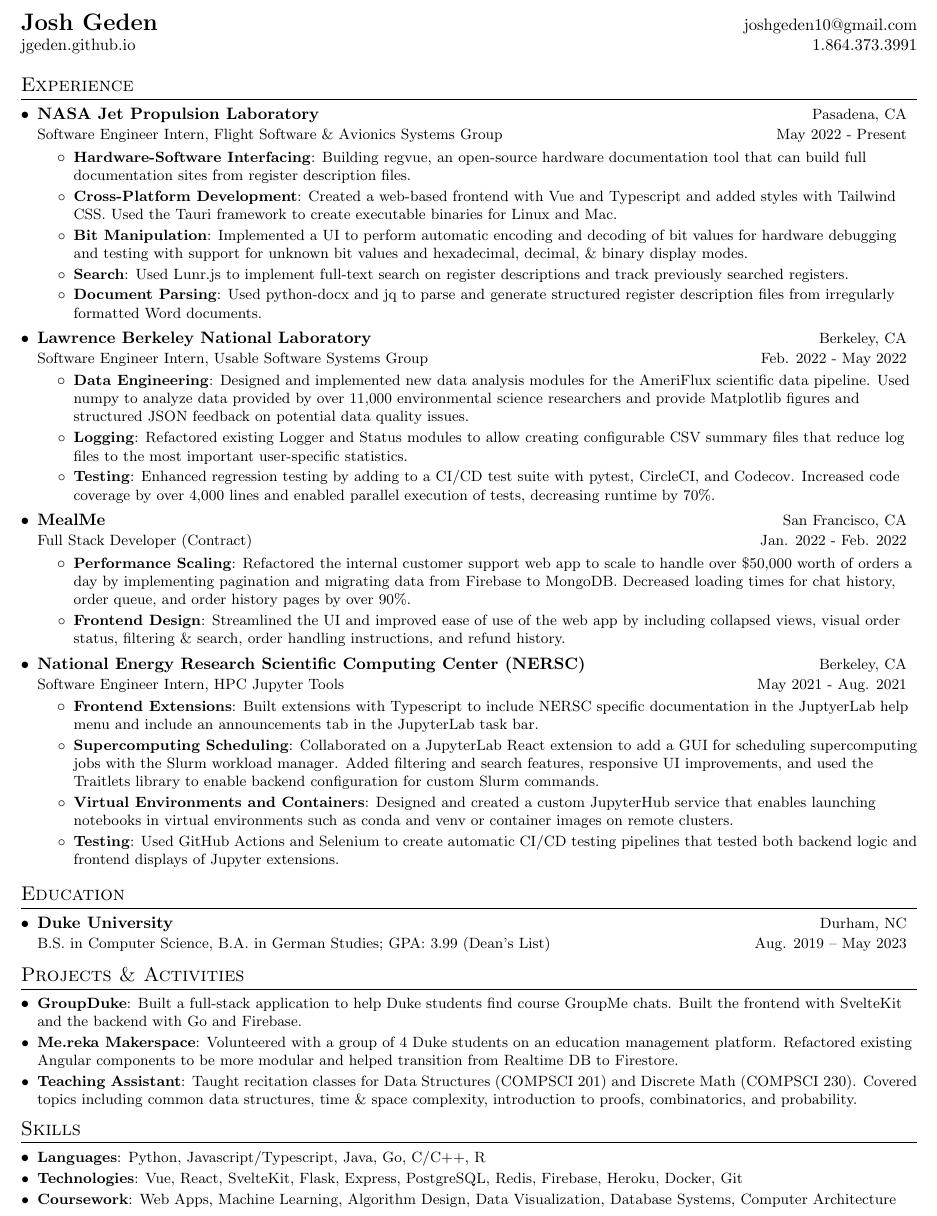
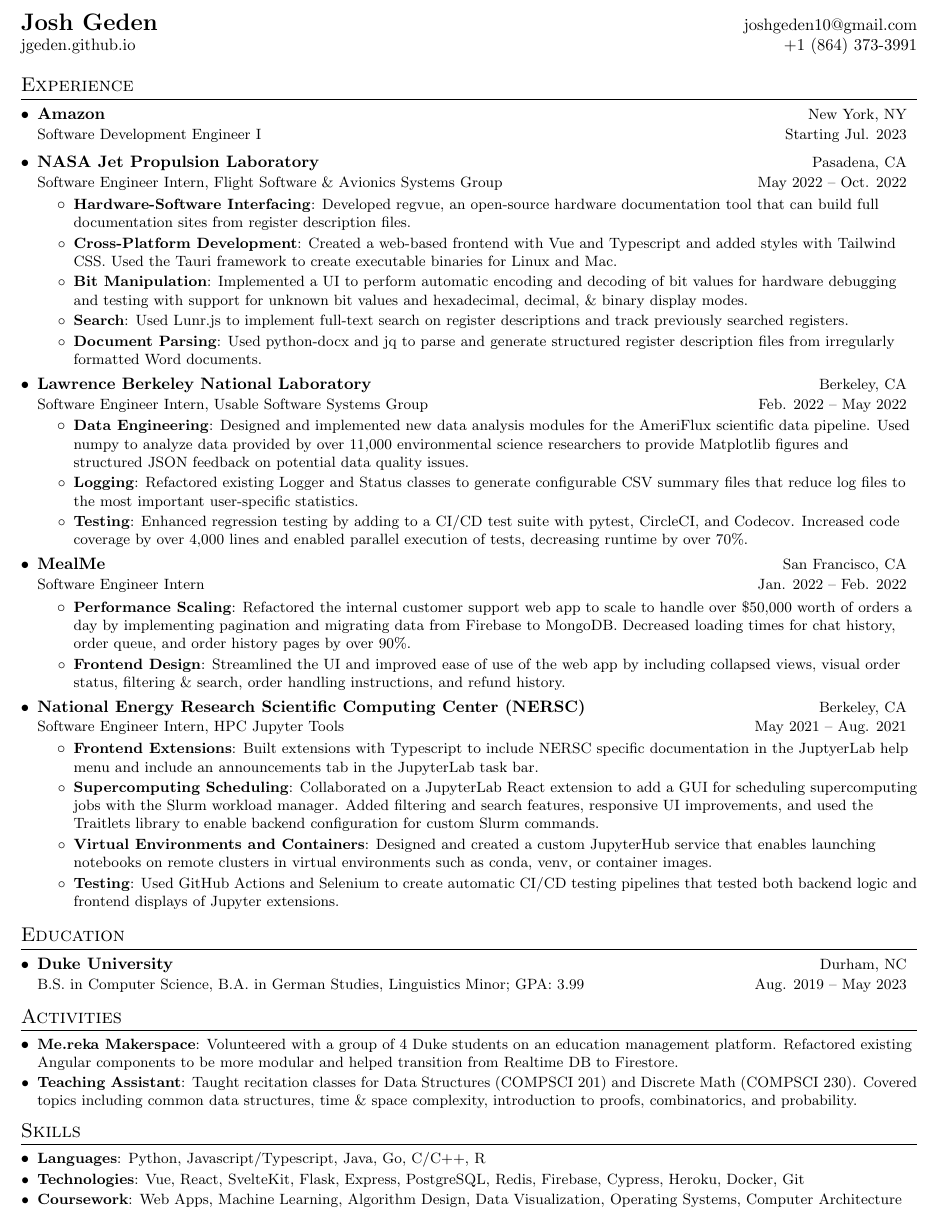
Before and after one commit to jgeden/resume, a LaTeX CV (joshua_geden_resume.tex): part of the page, cut so that both start at the same text. Compiled offline with pdfLaTeX.

Commit message:
update resume

```diff
--- a/joshua_geden_resume.tex
+++ b/joshua_geden_resume.tex
@@ -95,7 +95,7 @@
 %----------HEADING-----------------
 \begin{tabular*}{\textwidth}{l@{\extracolsep{\fill}}r}
   \textbf{\href{https://jgeden.github.io/}{\Large Josh Geden}} & \href{mailto:joshgeden10@gmail.com}{joshgeden10@gmail.com}\\
-  \href{https://jgeden.github.io/}{jgeden.github.io} &  1.864.373.3991 \\
+  \href{https://jgeden.github.io/}{jgeden.github.io} &  \href{tel:+18643733991}{+1 (864) 373-3991} \\
 \end{tabular*}
 
 %-----------EXPERIENCE-----------------
@@ -103,11 +103,19 @@
   \resumeSubHeadingListStart
 
     \resumeSubheading
+      {Amazon}{New York, NY}
+      {Software Development Engineer I}{Starting Jul. 2023}
+      % \resumeItemListStart
+      %   \resumeItem{}{}
+      % \resumeItemListEnd
+    \smallskip
+
+    \resumeSubheading
       {NASA Jet Propulsion Laboratory}{Pasadena, CA}
-      {Software Engineer Intern, Flight Software \& Avionics Systems Group}{May 2022 - Present}
+      {Software Engineer Intern, Flight Software \& Avionics Systems Group}{May 2022 -- Oct. 2022}
       \resumeItemListStart
         \resumeItem{Hardware-Software Interfacing}
-          {Building regvue, an open-source hardware documentation tool that can build full documentation sites from register description files.}
+          {Developed regvue, an open-source hardware documentation tool that can build full documentation sites from register description files.}
         \resumeItem{Cross-Platform Development}
           {Created a web-based frontend with Vue and Typescript and added styles with Tailwind CSS. Used the Tauri framework to create executable binaries for Linux and Mac.}
         \resumeItem{Bit Manipulation}
@@ -120,19 +128,19 @@
 
     \resumeSubheading
       {Lawrence Berkeley National Laboratory}{Berkeley, CA}
-      {Software Engineer Intern, Usable Software Systems Group}{Feb. 2022 - May 2022}
+      {Software Engineer Intern, Usable Software Systems Group}{Feb. 2022 -- May 2022}
       \resumeItemListStart
         \resumeItem{Data Engineering}
-          {Designed and implemented new data analysis modules for the AmeriFlux scientific data pipeline. Used numpy to analyze data provided by over 11,000 environmental science researchers and provide Matplotlib figures and structured JSON feedback on potential data quality issues.}
+          {Designed and implemented new data analysis modules for the AmeriFlux scientific data pipeline. Used numpy to analyze data provided by over 11,000 environmental science researchers to provide Matplotlib figures and structured JSON feedback on potential data quality issues.}
         \resumeItem{Logging}
-          {Refactored existing Logger and Status modules to allow creating configurable CSV summary files that reduce log files to the most important user-specific statistics.}
+          {Refactored existing Logger and Status classes to generate configurable CSV summary files that reduce log files to the most important user-specific statistics.}
         \resumeItem{Testing}
-          {Enhanced regression testing by adding to a CI/CD test suite with pytest, CircleCI, and Codecov. Increased code coverage by over 4,000 lines and enabled parallel execution of tests, decreasing runtime by 70\%.}
+          {Enhanced regression testing by adding to a CI/CD test suite with pytest, CircleCI, and Codecov. Increased code coverage by over 4,000 lines and enabled parallel execution of tests, decreasing runtime by over 70\%.}
       \resumeItemListEnd
 
     \resumeSubheading
       {MealMe}{San Francisco, CA}
-      {Full Stack Developer (Contract)}{Jan. 2022 - Feb. 2022}
+      {Software Engineer Intern}{Jan. 2022 -- Feb. 2022}
       \resumeItemListStart
         \resumeItem{Performance Scaling}
           {Refactored the internal customer support web app to scale to handle over \$50,000 worth of orders a day by implementing pagination and migrating data from Firebase to MongoDB. Decreased loading times for chat history, order queue, and order history pages by over 90\%.}
@@ -142,7 +150,7 @@
 
       \resumeSubheading
       {National Energy Research Scientific Computing Center (NERSC)}{Berkeley, CA}
-      {Software Engineer Intern, HPC Jupyter Tools}{May 2021 - Aug. 2021}
+      {Software Engineer Intern, HPC Jupyter Tools}{May 2021 -- Aug. 2021}
       \resumeItemListStart
         \resumeItem{Frontend Extensions}
           {Built extensions with Typescript to include NERSC specific documentation in the JuptyerLab help menu and include an announcements tab in the JupyterLab task bar.}
@@ -151,7 +159,7 @@
         % \resumeItem{Parallel Computing}
         %   {Prototyped an ipywidget to provide a user-friendly interface to setup and configure Dask parallel compute jobs within Jupyter notebooks.}
         \resumeItem{Virtual Environments and Containers}
-          {Designed and created a custom JupyterHub service that enables launching notebooks in virtual environments such as conda and venv or container images on remote clusters.}
+          {Designed and created a custom JupyterHub service that enables launching notebooks on remote clusters in virtual environments such as conda, venv, or container images.}
         \resumeItem{Testing}
           {Used GitHub Actions and Selenium to create automatic CI/CD testing pipelines that tested both backend logic and frontend displays of Jupyter extensions.}
       \resumeItemListEnd
@@ -163,14 +171,12 @@
   \resumeSubHeadingListStart
     \resumeSubheading
       {Duke University}{Durham, NC}
-      {B.S. in Computer Science, B.A. in German Studies;  GPA: 3.99 (Dean's List)}{Aug. 2019 -- May 2023}
+      {B.S. in Computer Science, B.A. in German Studies, Linguistics Minor;  GPA: 3.99}{Aug. 2019 -- May 2023}
   \resumeSubHeadingListEnd
 
 %-----------PROJECTS-----------------
-\section{Projects \& Activities}
+\section{Activities}
   \resumeSubHeadingListStart
-    \resumeSubItem{GroupDuke}
-      {Built a full-stack application to help Duke students find course GroupMe chats. Built the frontend with SvelteKit and the backend with Go and Firebase.}
     \resumeSubItem{Me.reka Makerspace}
       {Volunteered with a group of 4 Duke students on an education management platform. Refactored existing Angular components to be more modular and helped transition from Realtime DB to Firestore.}
     \resumeSubItem{Teaching Assistant}
@@ -182,8 +188,8 @@
  \section{Skills}
   \resumeSubHeadingListStart
     \resumeSubItem{Languages}{Python, Javascript/Typescript, Java, Go, C/C++, R}
-    \resumeSubItem{Technologies}{Vue, React, SvelteKit, Flask, Express, PostgreSQL, Redis, Firebase, Heroku, Docker, Git}
-    \resumeSubItem{Coursework}{Web Apps, Machine Learning, Algorithm Design, Data Visualization, Database Systems, Computer Architecture}
+    \resumeSubItem{Technologies}{Vue, React, SvelteKit, Flask, Express, PostgreSQL, Redis, Firebase, Cypress, Heroku, Docker, Git}
+    \resumeSubItem{Coursework}{Web Apps, Machine Learning, Algorithm Design, Data Visualization, Operating Systems, Computer Architecture}
   \resumeSubHeadingListEnd
 
 
```
Also changed, not shown: joshua_geden_resume.pdf.
